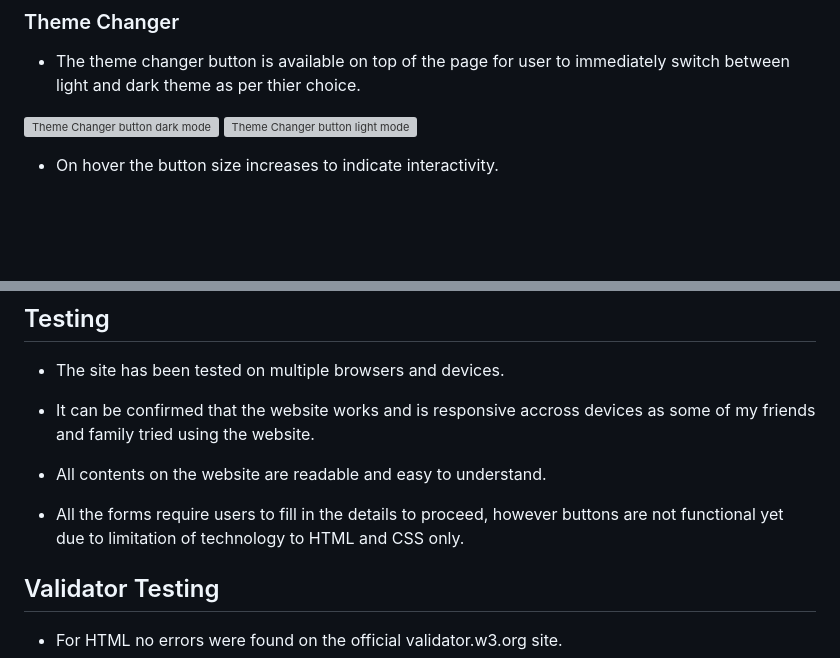
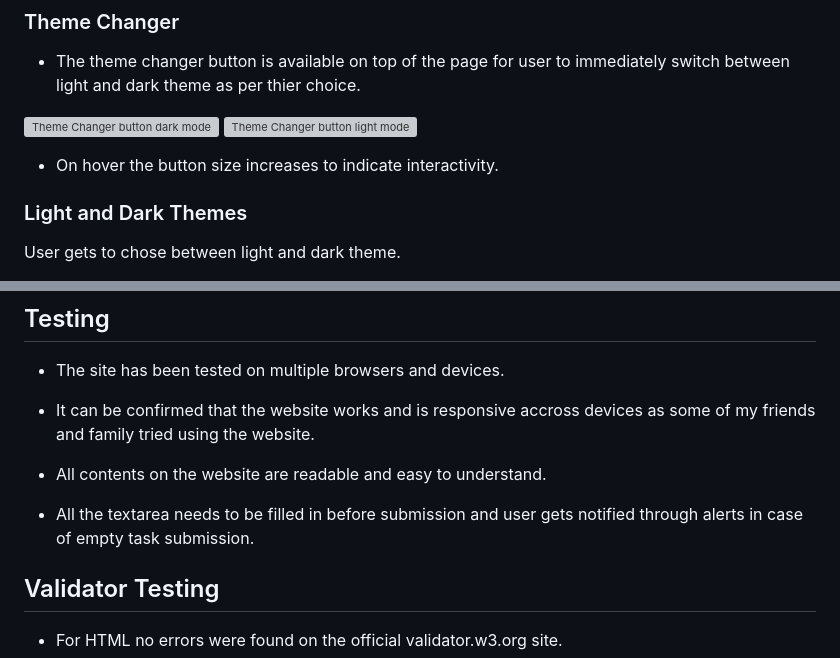
Before and after one commit to AbhilashAynipully/plan-your-tasks, a Markdown page: README.md, 2 parts joined by grey strips. Drawn GitHub-style; blank space fills up the shorter version; grey boxes are pictures that could not be loaded.

```diff
--- a/README.md
+++ b/README.md
@@ -59,4 +61,6 @@ Colors and background styling were designed taking into consideration ease in re
 
   - On hover the button size increases to indicate interactivity.
 
+### Light and Dark Themes
+  User gets to chose between light and dark theme.
 
@@ -94,7 +101,7 @@ Colors and background styling were designed taking into consideration ease in re
 
   - All contents on the website are readable and easy to understand.
 
-  - All the forms require users to fill in the details to proceed, however buttons are not functional yet due to limitation of technology to HTML and CSS only.
+  - All the textarea needs to be filled in before submission and user gets notified through alerts in case of empty task submission.
 
 
 ## Validator Testing
```
Also changed, not shown: other parts of README.md (+21 -18 lines).
